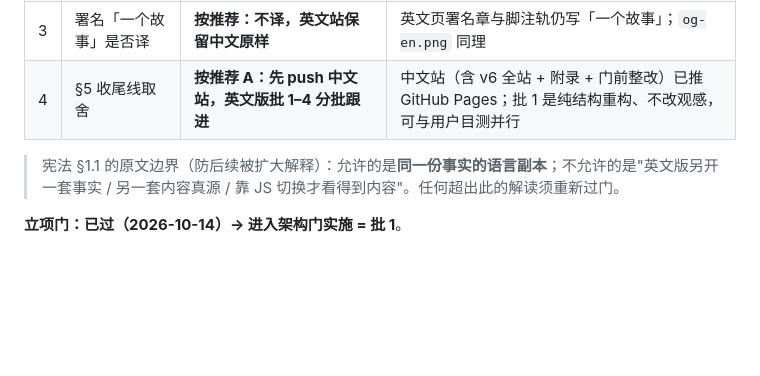
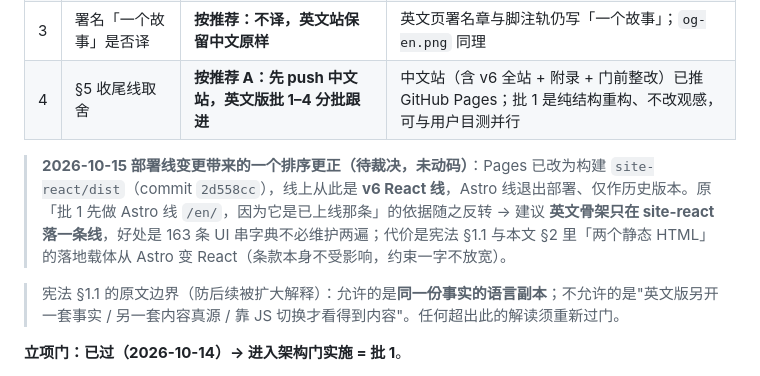
Before and after one commit to GassamFlower/PersonalWebsite, a Markdown page: docs/h-英文版-i18n.md, the part around the change. Rendered like a GitHub page; blank space fills up the shorter version.

```diff
--- a/docs/h-英文版-i18n.md
+++ b/docs/h-英文版-i18n.md
@@ -110,6 +110,8 @@ v6 中文站现在停在「你目测 9 区 → push」。加英文版会把它
 | 3 | 署名「一个故事」是否译 | **按推荐：不译，英文站保留中文原样** | 英文页署名章与脚注轨仍写「一个故事」；`og-en.png` 同理 |
 | 4 | §5 收尾线取舍 | **按推荐 A：先 push 中文站，英文版批 1–4 分批跟进** | 中文站（含 v6 全站 + 附录 + 门前整改）已推 GitHub Pages；批 1 是纯结构重构、不改观感，可与用户目测并行 |
 
+> **2026-10-15 部署线变更带来的一个排序更正（待裁决，未动码）**：Pages 已改为构建 `site-react/dist`（commit `2d558cc`），线上从此是 **v6 React 线**，Astro 线退出部署、仅作历史版本。原「批 1 先做 Astro 线 `/en/`，因为它是已上线那条」的依据随之反转 → 建议 **英文骨架只在 site-react 落一条线**，好处是 163 条 UI 串字典不必维护两遍；代价是宪法 §1.1 与本文 §2 里「两个静态 HTML」的落地载体从 Astro 变 React（条款本身不受影响，约束一字不放宽）。
+
 > 宪法 §1.1 的原文边界（防后续被扩大解释）：允许的是**同一份事实的语言副本**；不允许的是"英文版另开一套事实 / 另一套内容真源 / 靠 JS 切换才看得到内容"。任何超出此的解读须重新过门。
 
 **立项门：已过（2026-10-14）→ 进入架构门实施 = 批 1**。
```
Also changed, not shown: PROJECT_STATUS.md (+4 -3 lines).
